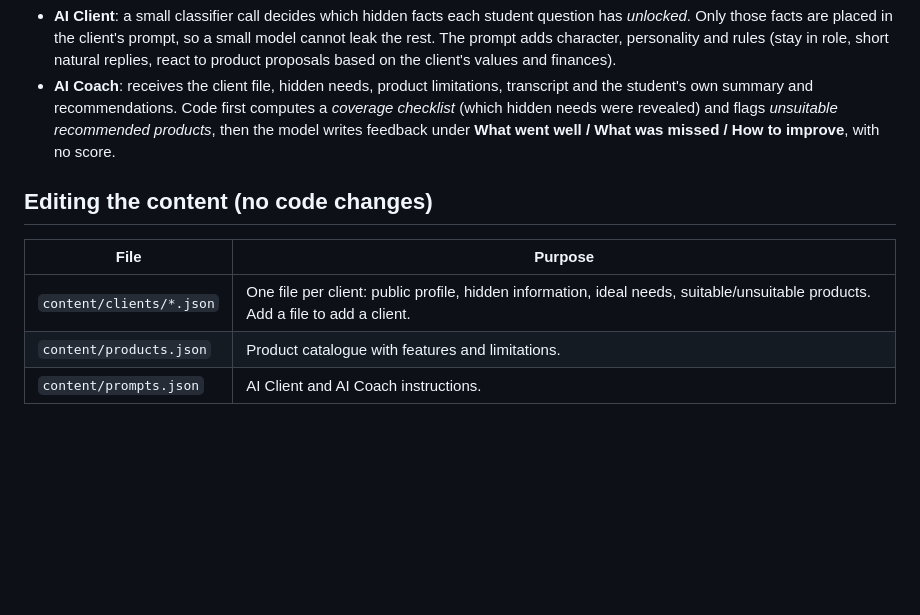
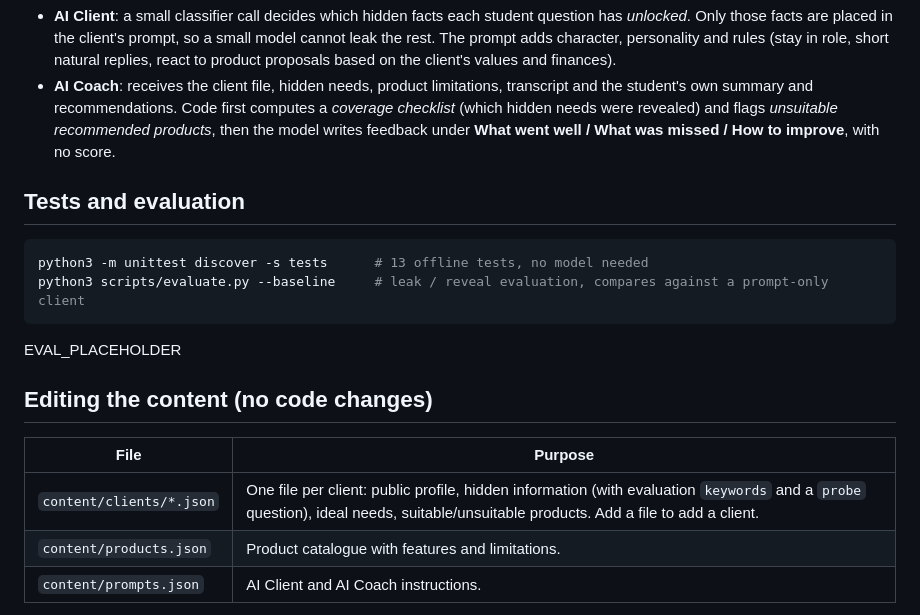
Before and after one commit to mdmumtaz7480-eng/bank-client-discovery-simulator, a Markdown page: README.md, the part around one of its changes. Rendered like a GitHub page; blank space fills up the shorter version.

````diff
--- a/README.md
+++ b/README.md
@@ -64,11 +79,19 @@ flowchart LR
   and recommendations. Code first computes a *coverage checklist* (which hidden needs were revealed) and flags *unsuitable
   recommended products*, then the model writes feedback under **What went well / What was missed / How to improve**, with no score.
 
+## Tests and evaluation
+
+```bash
+python3 -m unittest discover -s tests      # 13 offline tests, no model needed
+python3 scripts/evaluate.py --baseline     # leak / reveal evaluation, compares against a prompt-only client
+```
+EVAL_PLACEHOLDER
+
 ## Editing the content (no code changes)
 
 | File | Purpose |
 |---|---|
-| `content/clients/*.json` | One file per client: public profile, hidden information, ideal needs, suitable/unsuitable products. Add a file to add a client. |
+| `content/clients/*.json` | One file per client: public profile, hidden information (with evaluation `keywords` and a `probe` question), ideal needs, suitable/unsuitable products. Add a file to add a client. |
 | `content/products.json` | Product catalogue with features and limitations. |
 | `content/prompts.json` | AI Client and AI Coach instructions. |
 
````
Also changed, not shown: other parts of README.md (+17 -1 lines), docs/4-insights.jpg (added), 8 other files.
